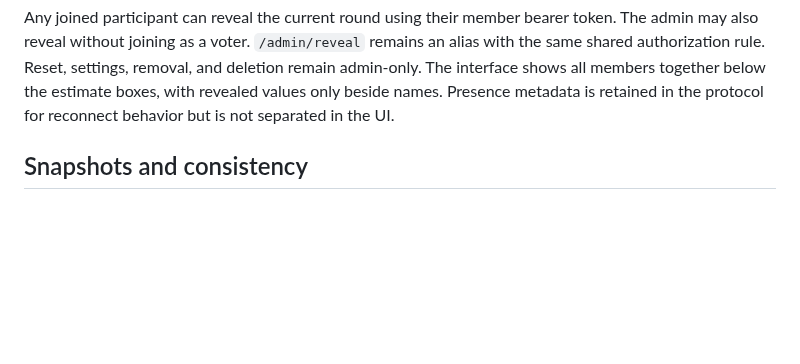
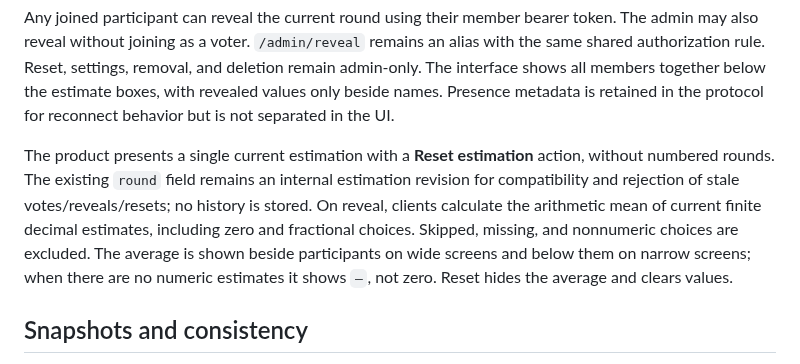
Before and after one commit to phil1995/Slopstimate, a Markdown page: docs/PROTOCOL.md, the part around the change. Drawn GitHub-style; blank space fills up the shorter version.

```diff
--- a/docs/PROTOCOL.md
+++ b/docs/PROTOCOL.md
@@ -24,6 +24,8 @@ Joining requires a trimmed, nonempty name of 1–40 characters. Names need not b
 Admin member removal is by stable member ID, never name. It removes that member’s current vote without resetting the round, revokes all their sockets after durable commit, and broadcasts the updated snapshot. Repeating a removal for an already-removed ID is a no-op. The person may join again with a new identity.
 
 Any joined participant can reveal the current round using their member bearer token. The admin may also reveal without joining as a voter. `/admin/reveal` remains an alias with the same shared authorization rule. Reset, settings, removal, and deletion remain admin-only. The interface shows all members together below the estimate boxes, with revealed values only beside names. Presence metadata is retained in the protocol for reconnect behavior but is not separated in the UI.
+
+The product presents a single current estimation with a **Reset estimation** action, without numbered rounds. The existing `round` field remains an internal estimation revision for compatibility and rejection of stale votes/reveals/resets; no history is stored. On reveal, clients calculate the arithmetic mean of current finite decimal estimates, including zero and fractional choices. Skipped, missing, and nonnumeric choices are excluded. The average is shown beside participants on wide screens and below them on narrow screens; when there are no numeric estimates it shows `—`, not zero. Reset hides the average and clears values.
 
 ## Snapshots and consistency
 
```
Also changed, not shown: README.md (+4 -3 lines), docs/DEPLOYMENT_CHECKLIST.md (+1 -1 lines), docs/overview.png, docs/room.png, 6 other files.
